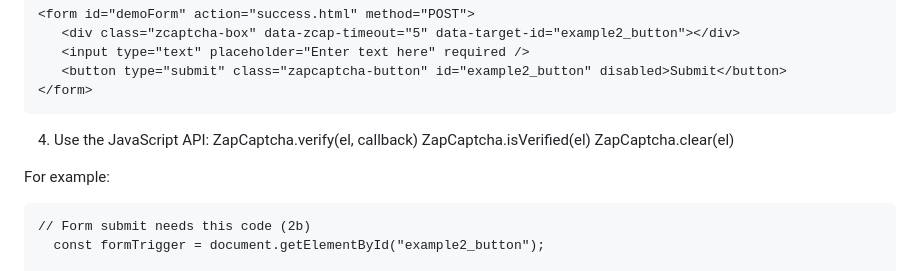
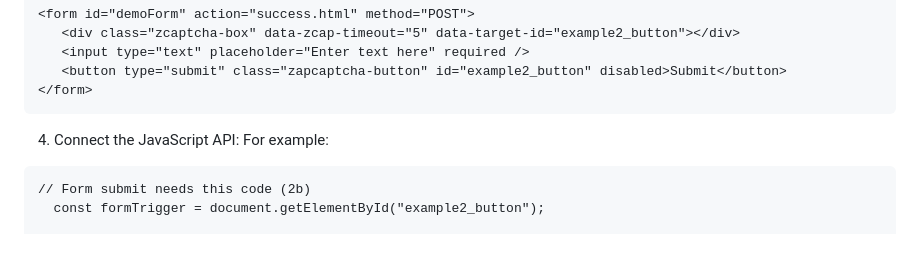
Before and after one commit to QVLx-Labs/ZapCaptcha, a Markdown page: README.md, the part around the change. GitHub-like rendering; blank space fills up the shorter version.

````diff
--- a/README.md
+++ b/README.md
@@ -42,11 +42,7 @@ browser-side protection — and optional server mode for enterprise-grade contro
 </form>
 ```
 
-4. Use the JavaScript API:
-   ZapCaptcha.verify(el, callback)
-   ZapCaptcha.isVerified(el)
-   ZapCaptcha.clear(el)
-
+4. Connect the JavaScript API:
 For example:
 ```
 // Form submit needs this code (2b)
````
